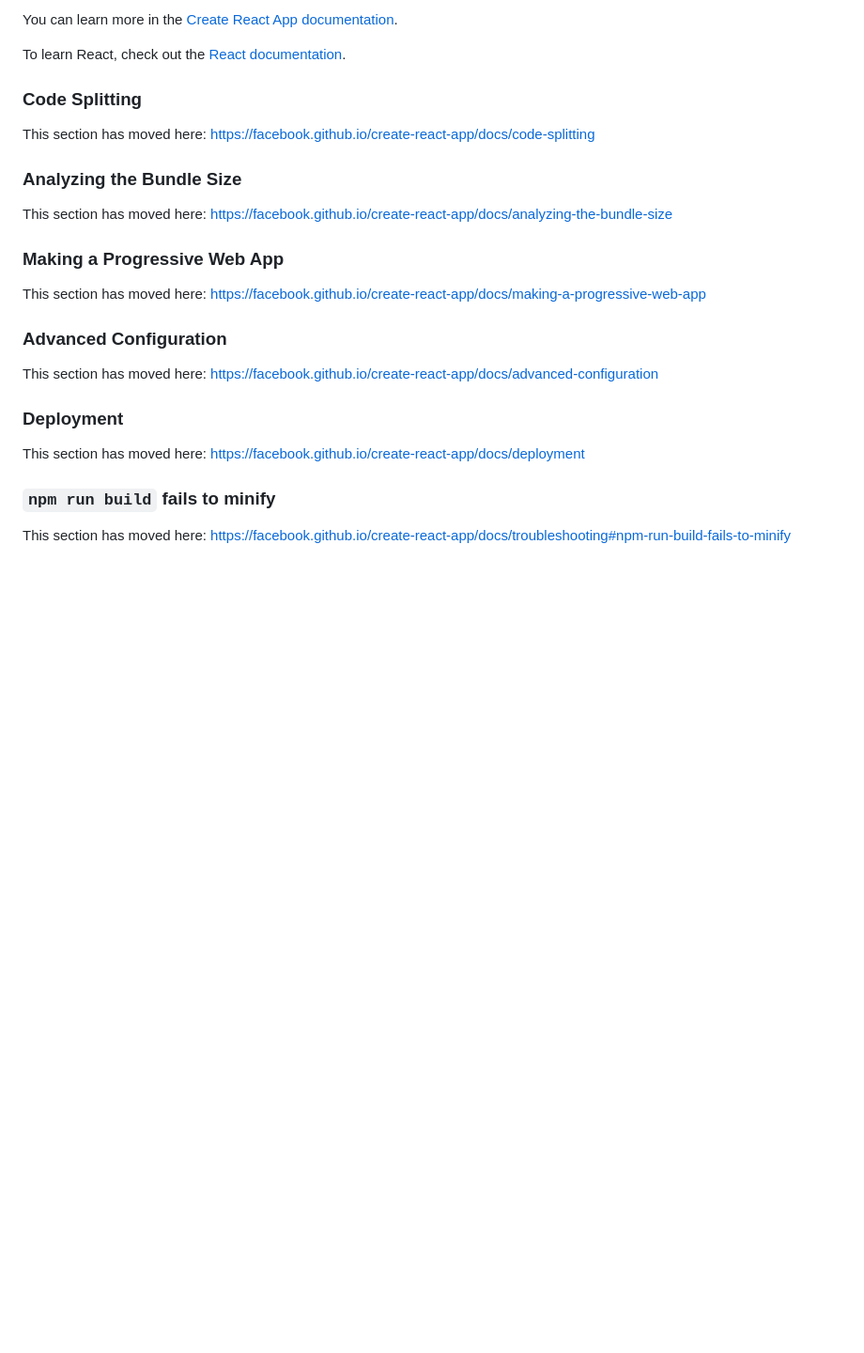
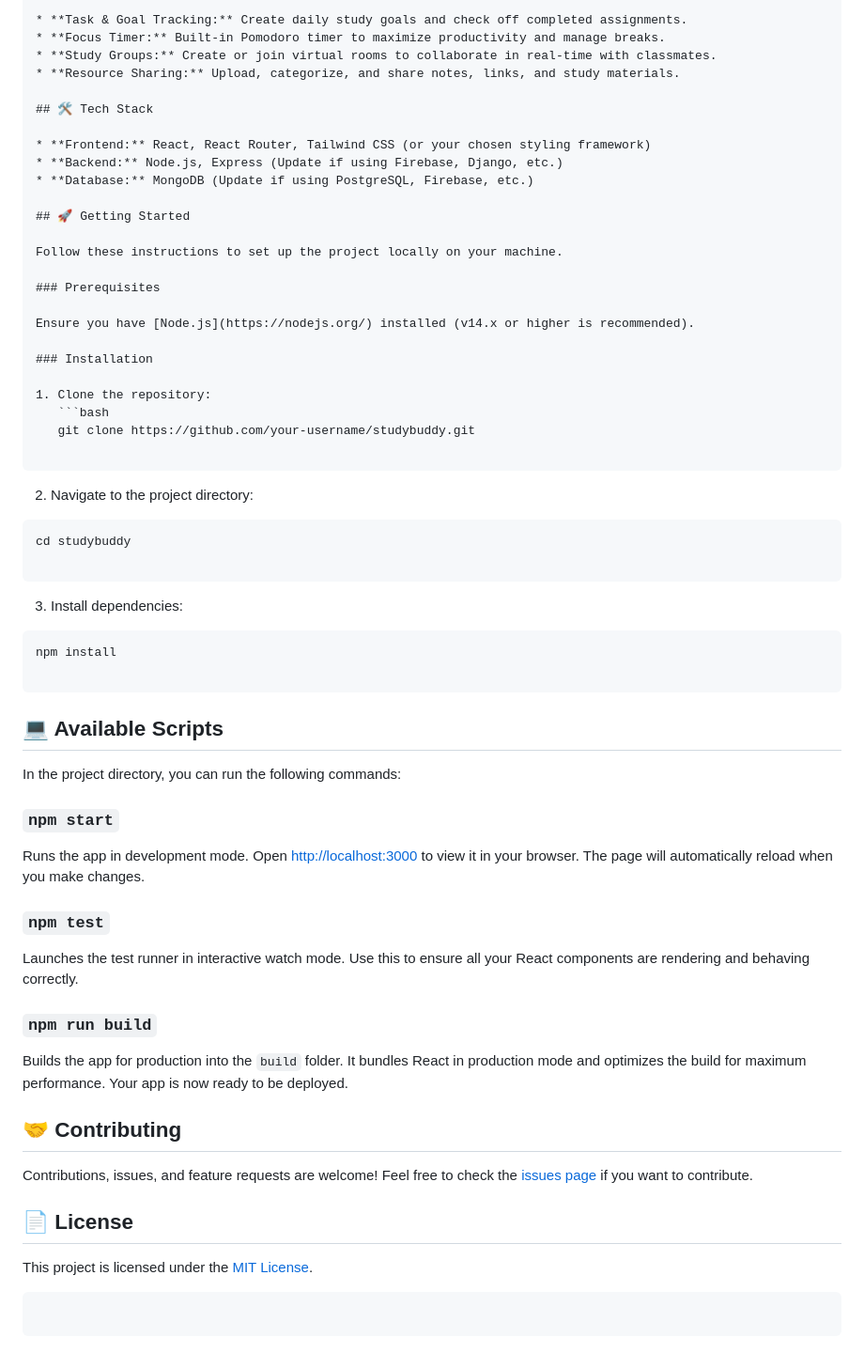
Before and after one commit to hack-with-chris/StudyBuddy-IT-quiz-Web-App, a Markdown page: README.md, the part around one of its changes. Shown at 94% size. GitHub-like rendering; blank space fills up the shorter version.

````diff
--- a/README.md
+++ b/README.md
@@ -43,28 +97,71 @@ You don't have to ever use `eject`. The curated feature set is suitable for smal
 
-You can learn more in the [Create React App documentation](https://facebook.github.io/create-react-app/docs/getting-started).
+* **Task & Goal Tracking:** Create daily study goals and check off completed assignments.
+* **Focus Timer:** Built-in Pomodoro timer to maximize productivity and manage breaks.
+* **Study Groups:** Create or join virtual rooms to collaborate in real-time with classmates.
+* **Resource Sharing:** Upload, categorize, and share notes, links, and study materials.
 
-To learn React, check out the [React documentation](https://reactjs.org/).
+## 🛠 Tech Stack
 
-### Code Splitting
+* **Frontend:** React, React Router, Tailwind CSS (or your chosen styling framework)
+* **Backend:** Node.js, Express (Update if using Firebase, Django, etc.)
+* **Database:** MongoDB (Update if using PostgreSQL, Firebase, etc.)
 
-This section has moved here: [https://facebook.github.io/create-react-app/docs/code-splitting](https://facebook.github.io/create-react-app/docs/code-splitting)
+## 🚀 Getting Started
 
-### Analyzing the Bundle Size
+Follow these instructions to set up the project locally on your machine.
 
-This section has moved here: [https://facebook.github.io/create-react-app/docs/analyzing-the-bundle-size](https://facebook.github.io/create-react-app/docs/analyzing-the-bundle-size)
+### Prerequisites
 
-### Making a Progressive Web App
+Ensure you have [Node.js](https://nodejs.org/) installed (v14.x or higher is recommended).
 
-This section has moved here: [https://facebook.github.io/create-react-app/docs/making-a-progressive-web-app](https://facebook.github.io/create-react-app/docs/making-a-progressive-web-app)
+### Installation
 
-### Advanced Configuration
+1. Clone the repository:
+   ```bash
+   git clone https://github.com/your-username/studybuddy.git
 
-This section has moved here: [https://facebook.github.io/create-react-app/docs/advanced-configuration](https://facebook.github.io/create-react-app/docs/advanced-configuration)
+```
 
-### Deployment
+2. Navigate to the project directory:
+```bash
+cd studybuddy
 
-This section has moved here: [https://facebook.github.io/create-react-app/docs/deployment](https://facebook.github.io/create-react-app/docs/deployment)
+```
 
-### `npm run build` fails to minify
 
-This section has moved here: [https://facebook.github.io/create-react-app/docs/troubleshooting#npm-run-build-fails-to-minify](https://facebook.github.io/create-react-app/docs/troubleshooting#npm-run-build-fails-to-minify)
+3. Install dependencies:
+```bash
+npm install
+
+```
+
+
+
+## 💻 Available Scripts
+
+In the project directory, you can run the following commands:
+
+### `npm start`
+
+Runs the app in development mode. Open [http://localhost:3000](http://localhost:3000) to view it in your browser. The page will automatically reload when you make changes.
+
+### `npm test`
+
+Launches the test runner in interactive watch mode. Use this to ensure all your React components are rendering and behaving correctly.
+
+### `npm run build`
+
+Builds the app for production into the `build` folder. It bundles React in production mode and optimizes the build for maximum performance. Your app is now ready to be deployed.
+
+## 🤝 Contributing
+
+Contributions, issues, and feature requests are welcome!
+Feel free to check the [issues page](https://www.google.com/search?q=https://github.com/your-username/studybuddy/issues) if you want to contribute.
+
+## 📄 License
+
+This project is licensed under the [MIT License](https://www.google.com/search?q=LICENSE).
+
+```
+
+```
````
Also changed, not shown: other parts of README.md (+75 -21 lines).
